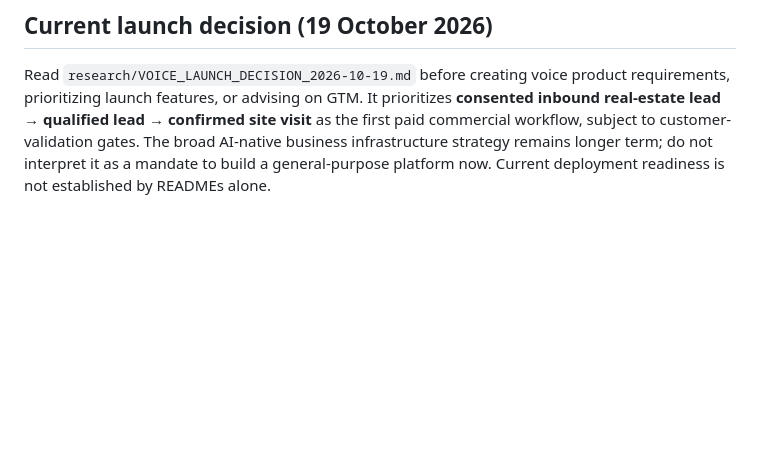
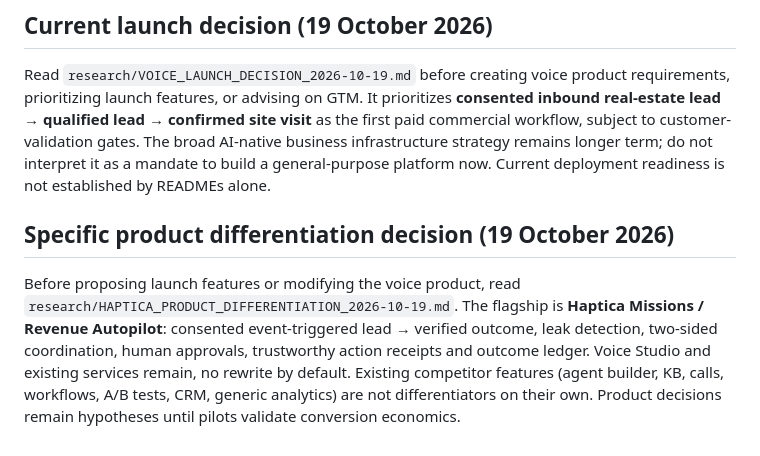
Before and after one commit to kunal6x/project, a Markdown page: AGENTS.md, the part around the change. Rendered like a GitHub page; blank space fills up the shorter version.

Commit message:
docs: register founder-level Haptica Missions decision for future agents

```diff
--- a/AGENTS.md
+++ b/AGENTS.md
@@ -38,3 +38,6 @@ Create an issue/PR per research batch, attach primary sources, explain changed c
 Test (a) home-services lead→booked paid job, and (b) wholesale order→invoice→collections, using actual paid design partners. Real estate qualification is an additional lower-friction distribution possibility given the team's existing voice use cases. Do not treat this prioritization as settled before customer interviews.
 ## Current launch decision (19 October 2026)
 Read `research/VOICE_LAUNCH_DECISION_2026-10-19.md` before creating voice product requirements, prioritizing launch features, or advising on GTM. It prioritizes **consented inbound real-estate lead → qualified lead → confirmed site visit** as the first paid commercial workflow, subject to customer-validation gates. The broad AI-native business infrastructure strategy remains longer term; do not interpret it as a mandate to build a general-purpose platform now. Current deployment readiness is not established by READMEs alone.
+
+## Specific product differentiation decision (19 October 2026)
+Before proposing launch features or modifying the voice product, read `research/HAPTICA_PRODUCT_DIFFERENTIATION_2026-10-19.md`. The flagship is **Haptica Missions / Revenue Autopilot**: consented event-triggered lead → verified outcome, leak detection, two-sided coordination, human approvals, trustworthy action receipts and outcome ledger. Voice Studio and existing services remain, no rewrite by default. Existing competitor features (agent builder, KB, calls, workflows, A/B tests, CRM, generic analytics) are not differentiators on their own. Product decisions remain hypotheses until pilots validate conversion economics.
```
